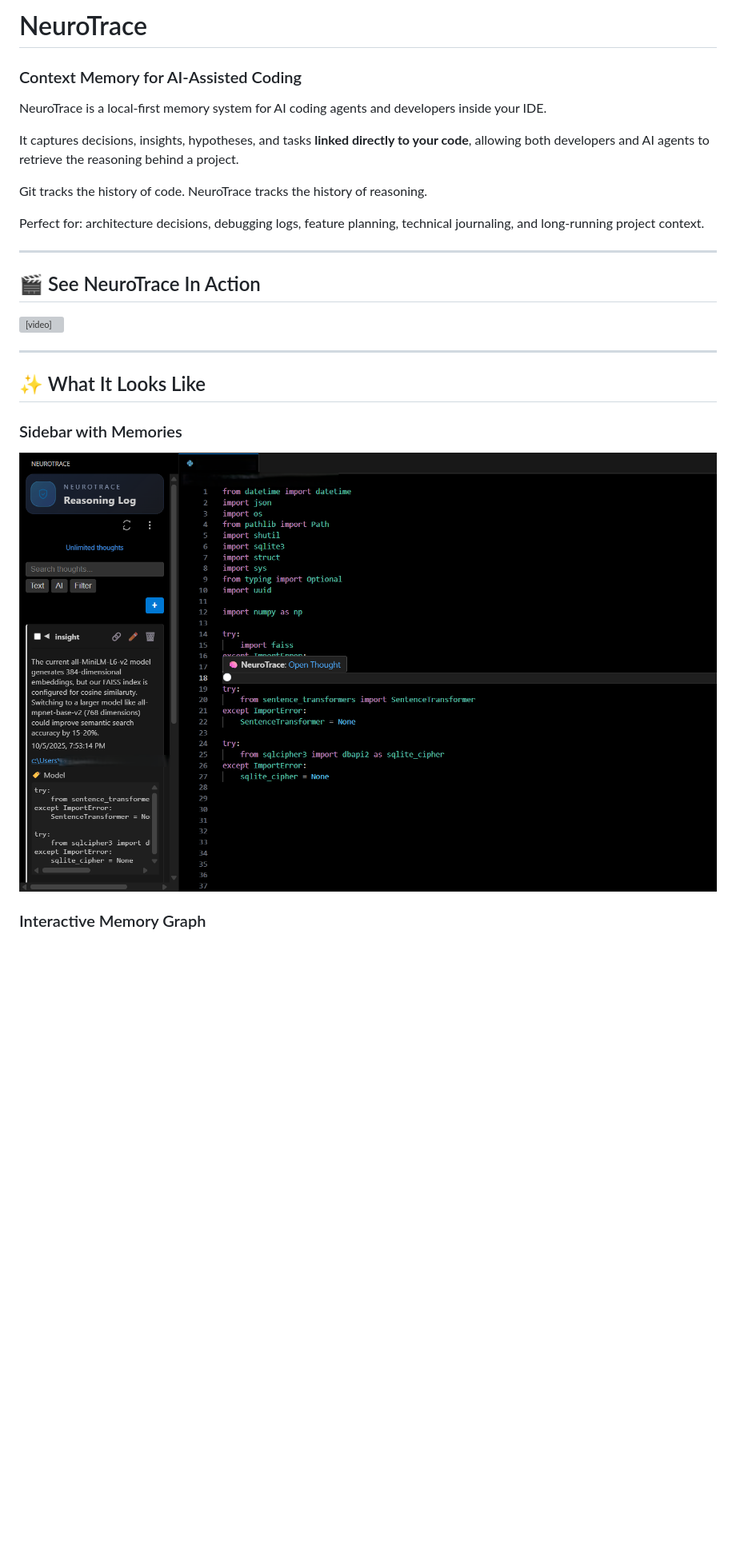
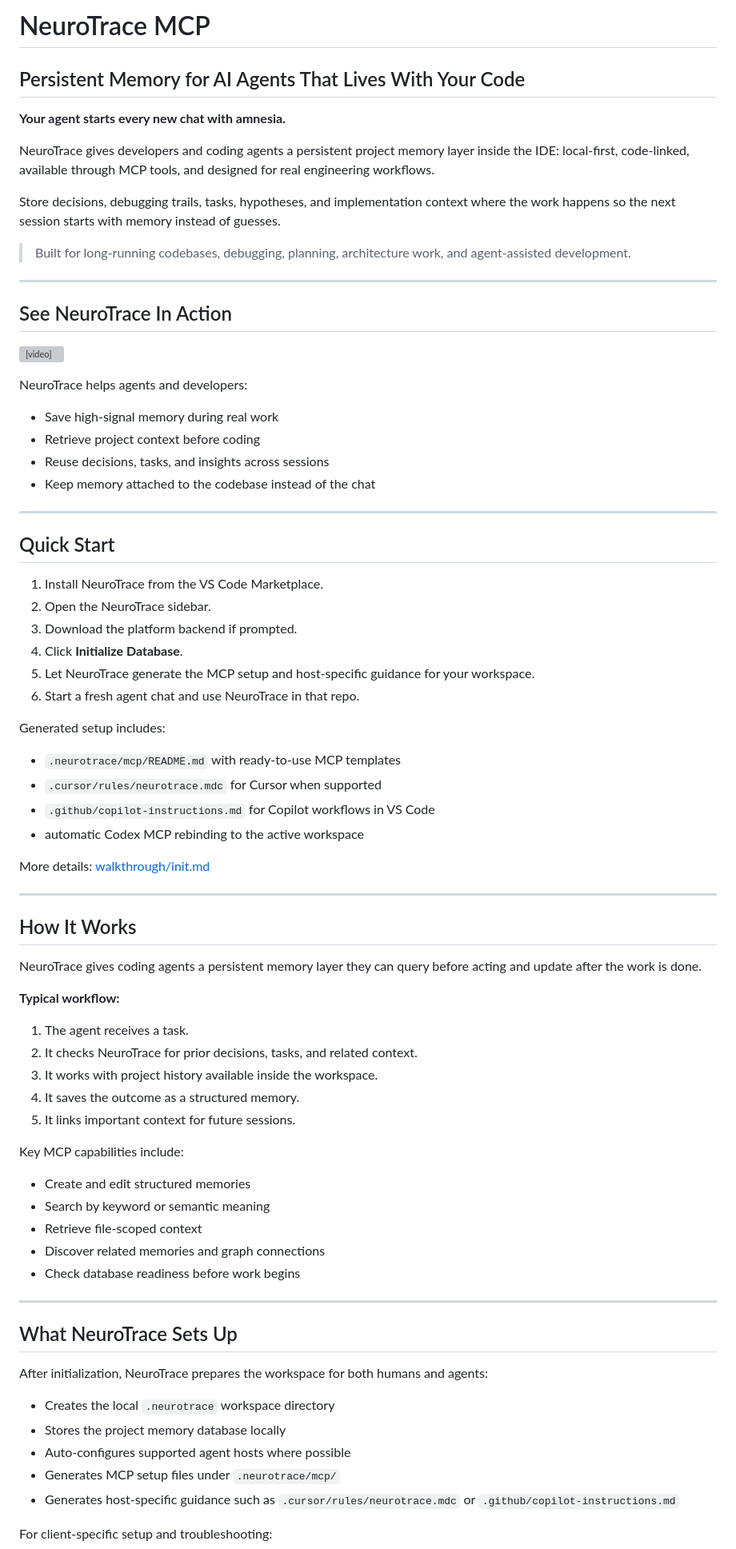
Before and after one commit to BlackIron-Technologies/Neurotrace_c, a Markdown page: README.md, the part around one of its changes. Shown at 80% size. GitHub-like rendering; blank space fills up the shorter version; grey boxes are pictures that could not be loaded.

Commit message:
Revise README for clarity and consistency; update terminology, enhance descriptions, and improve structure.

```diff
--- a/README.md
+++ b/README.md
@@ -1,28 +1,82 @@
-# NeuroTrace
+# NeuroTrace MCP
 
-### Context Memory for AI-Assisted Coding
+## Persistent Memory for AI Agents That Lives With Your Code
 
-NeuroTrace is a local-first memory system for AI coding agents and developers inside your IDE.
+**Your agent starts every new chat with amnesia.**
 
-It captures decisions, insights, hypotheses, and tasks **linked directly to your code**, allowing both developers and AI agents to retrieve the reasoning behind a project.
+NeuroTrace gives developers and coding agents a persistent project memory layer inside the IDE: local-first, code-linked, available through MCP tools, and designed for real engineering workflows.
 
-Git tracks the history of code.
-NeuroTrace tracks the history of reasoning.
+Store decisions, debugging trails, tasks, hypotheses, and implementation context where the work happens so the next session starts with memory instead of guesses.
 
-Perfect for: architecture decisions, debugging logs, feature planning, technical journaling, and long-running project context.
+> Built for long-running codebases, debugging, planning, architecture work, and agent-assisted development.
 
 ---
 
-## 🎬 See NeuroTrace In Action
+## See NeuroTrace In Action
 
 <video src="https://raw.githubusercontent.com/BlackIron-Technologies/Neurotrace_c/main/media/readme_optimized.mp4" autoplay loop muted playsinline controls preload="metadata" poster="https://raw.githubusercontent.com/BlackIron-Technologies/Neurotrace_c/main/media/sidebar-screenshot.png" width="960"></video>
 
+
+NeuroTrace helps agents and developers:
+
+- Save high-signal memory during real work
+- Retrieve project context before coding
+- Reuse decisions, tasks, and insights across sessions
+- Keep memory attached to the codebase instead of the chat
+
 ---
 
-## ✨ What It Looks Like
+## Quick Start
 
-### Sidebar with Memories
+1. Install NeuroTrace from the VS Code Marketplace.
+2. Open the NeuroTrace sidebar.
+3. Download the platform backend if prompted.
+4. Click **Initialize Database**.
+5. Let NeuroTrace generate the MCP setup and host-specific guidance for your workspace.
+6. Start a fresh agent chat and use NeuroTrace in that repo.
 
-![Sidebar](media/sidebar-screenshot.png)
+Generated setup includes:
 
-### Interactive Memory Graph
+- `.neurotrace/mcp/README.md` with ready-to-use MCP templates
+- `.cursor/rules/neurotrace.mdc` for Cursor when supported
+- `.github/copilot-instructions.md` for Copilot workflows in VS Code
+- automatic Codex MCP rebinding to the active workspace
+
+More details: [walkthrough/init.md](walkthrough/init.md)
+
+---
+
+## How It Works
+
+NeuroTrace gives coding agents a persistent memory layer they can query before acting and update after the work is done.
+
+**Typical workflow:**
+
+1. The agent receives a task.
+2. It checks NeuroTrace for prior decisions, tasks, and related context.
+3. It works with project history available inside the workspace.
+4. It saves the outcome as a structured memory.
+5. It links important context for future sessions.
+
+Key MCP capabilities include:
+
+- Create and edit structured memories
+- Search by keyword or semantic meaning
+- Retrieve file-scoped context
+- Discover related memories and graph connections
+- Check database readiness before work begins
+
+---
+
+## What NeuroTrace Sets Up
+
+After initialization, NeuroTrace prepares the workspace for both humans and agents:
+
+- Creates the local `.neurotrace` workspace directory
+- Stores the project memory database locally
+- Auto-configures supported agent hosts where possible
+- Generates MCP setup files under `.neurotrace/mcp/`
+- Generates host-specific guidance such as `.cursor/rules/neurotrace.mdc` or `.github/copilot-instructions.md`
+
+For client-specific setup and troubleshooting:
+
```
Also changed, not shown: other parts of README.md (+19 -129 lines).
